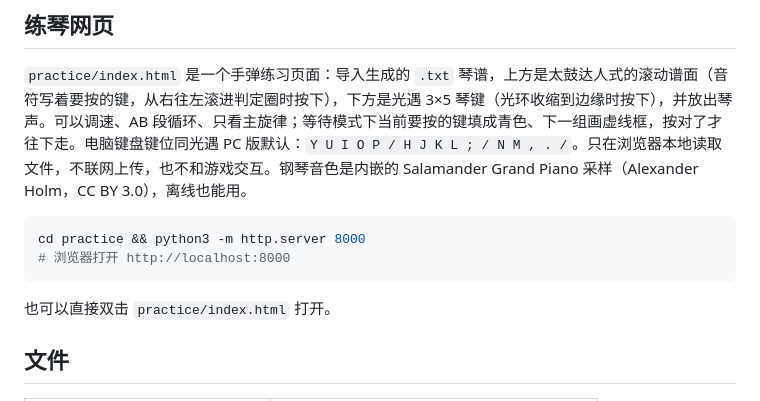
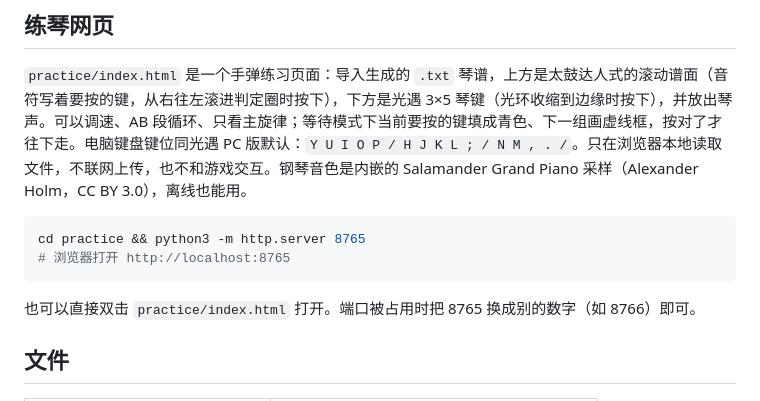
Before and after one commit to Empyrean123123/sky-scores, a Markdown page: README.md, the part around the change. Rendered like a GitHub page.

Commit message:
README：练琴网页改用 8765 端口，避开常被占用的 8000
Co-Authored-By: Claude Opus 5.5 <noreply@anthropic.com>
Claude-Session: https://claude.ai/code/session_01QNcv912dCeVD7xjHdQPAiC

````diff
--- a/README.md
+++ b/README.md
@@ -47,11 +47,11 @@ python3 make.py --tracks <songId>    # 看某份谱有哪些轨道
 `practice/index.html` 是一个手弹练习页面：导入生成的 `.txt` 琴谱，上方是太鼓达人式的滚动谱面（音符写着要按的键，从右往左滚进判定圈时按下），下方是光遇 3×5 琴键（光环收缩到边缘时按下），并放出琴声。可以调速、AB 段循环、只看主旋律；等待模式下当前要按的键填成青色、下一组画虚线框，按对了才往下走。电脑键盘键位同光遇 PC 版默认：`Y U I O P / H J K L ; / N M , . /`。只在浏览器本地读取文件，不联网上传，也不和游戏交互。钢琴音色是内嵌的 Salamander Grand Piano 采样（Alexander Holm，CC BY 3.0），离线也能用。
 
 ```bash
-cd practice && python3 -m http.server 8000
-# 浏览器打开 http://localhost:8000
+cd practice && python3 -m http.server 8765
+# 浏览器打开 http://localhost:8765
 ```
 
-也可以直接双击 `practice/index.html` 打开。
+也可以直接双击 `practice/index.html` 打开。端口被占用时把 8765 换成别的数字（如 8766）即可。
 
 ## 文件
 
````
